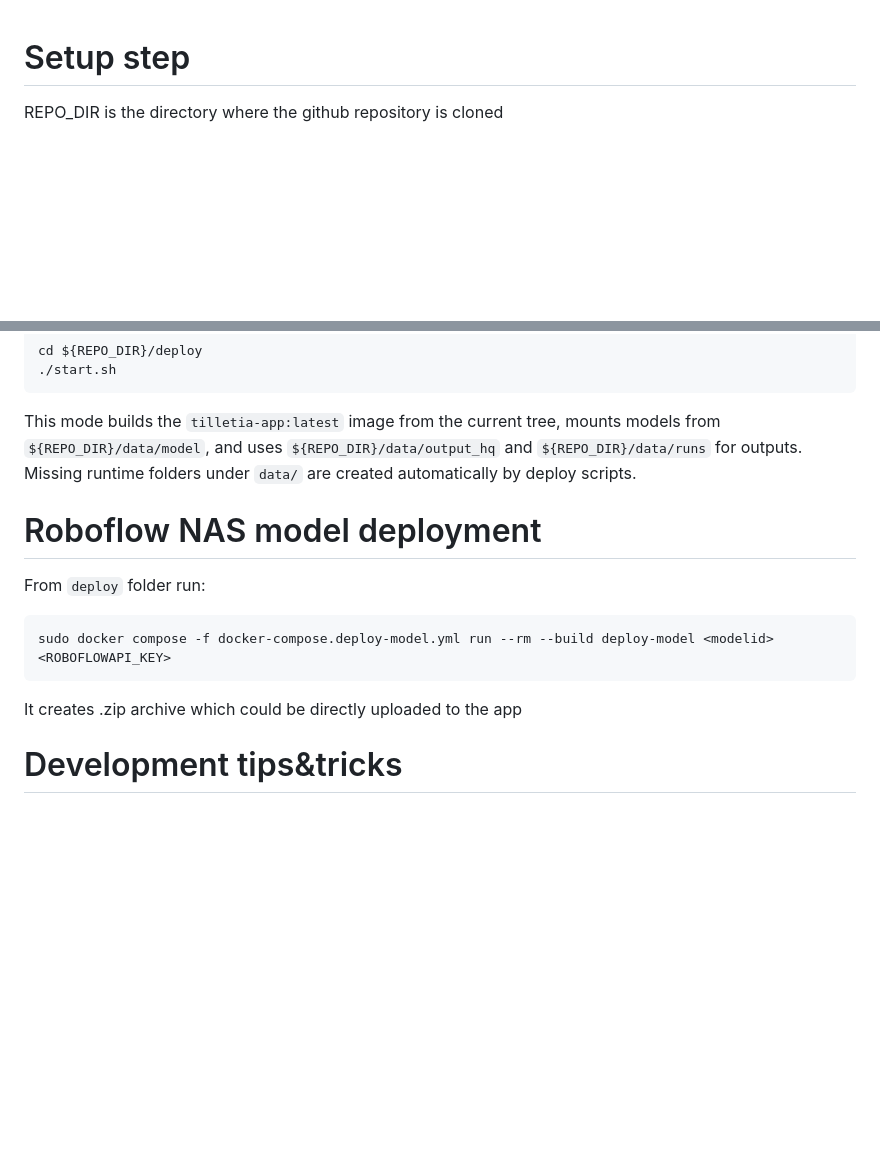
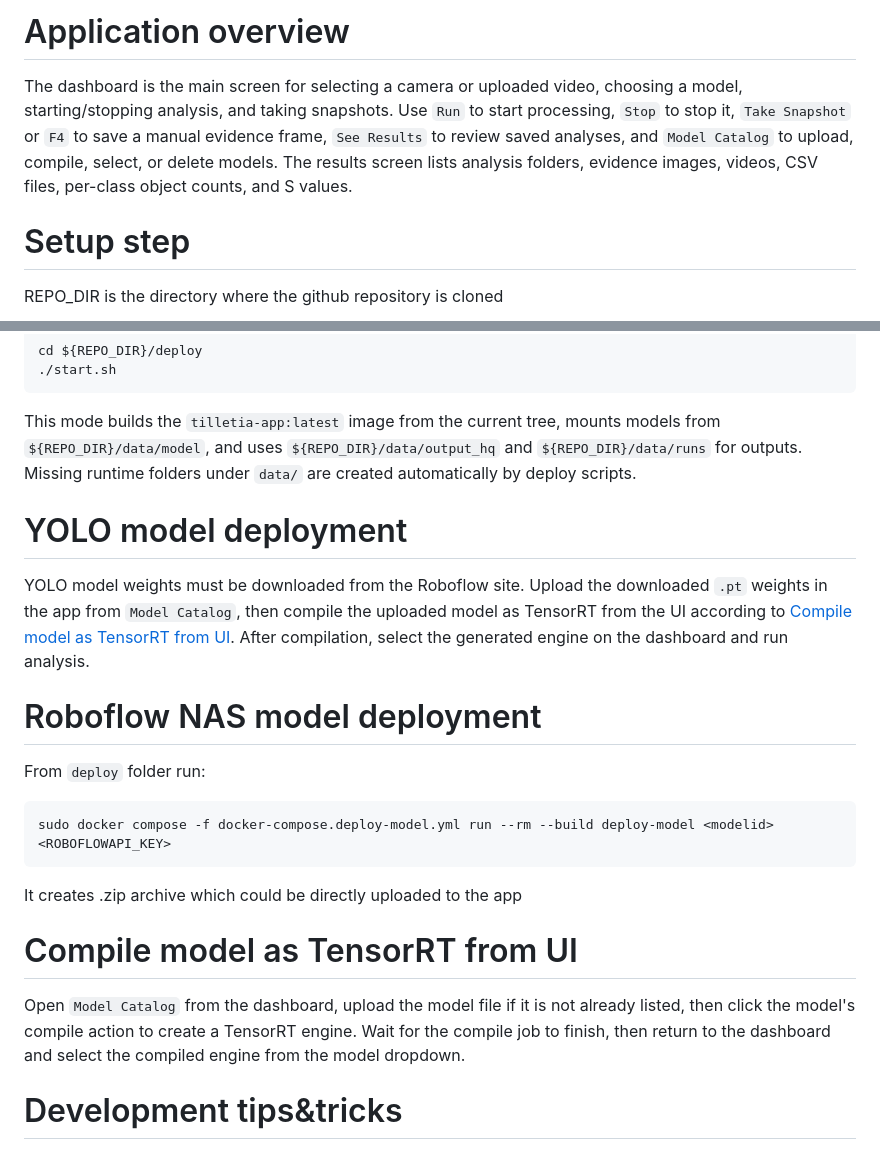
Before and after one commit to Agroprosperis/jetson-webapp, a Markdown page: README.md, 2 parts joined by grey strips. Drawn GitHub-style; blank space fills up the shorter version.

````diff
--- a/README.md
+++ b/README.md
@@ -1,3 +1,6 @@
+# Application overview
+The dashboard is the main screen for selecting a camera or uploaded video, choosing a model, starting/stopping analysis, and taking snapshots. Use `Run` to start processing, `Stop` to stop it, `Take Snapshot` or `F4` to save a manual evidence frame, `See Results` to review saved analyses, and `Model Catalog` to upload, compile, select, or delete models. The results screen lists analysis folders, evidence images, videos, CSV files, per-class object counts, and S values.
+
 # Setup step
 REPO_DIR is the directory where the github repository is cloned
 ```
@@ -58,12 +61,18 @@ cd ${REPO_DIR}/deploy
 This mode builds the `tilletia-app:latest` image from the current tree, mounts models from `${REPO_DIR}/data/model`, and uses `${REPO_DIR}/data/output_hq` and `${REPO_DIR}/data/runs` for outputs.
 Missing runtime folders under `data/` are created automatically by deploy scripts.
 
+# YOLO model deployment
+YOLO model weights must be downloaded from the Roboflow site. Upload the downloaded `.pt` weights in the app from `Model Catalog`, then compile the uploaded model as TensorRT from the UI according to [Compile model as TensorRT from UI](#compile-model-as-tensorrt-from-ui). After compilation, select the generated engine on the dashboard and run analysis.
+
 # Roboflow NAS model deployment
 From `deploy` folder run:
 ```
 sudo docker compose -f docker-compose.deploy-model.yml run --rm --build deploy-model <modelid> <ROBOFLOWAPI_KEY>
 ```
 It creates <modelid>.zip archive which could be directly uploaded to the app
+
+# Compile model as TensorRT from UI
+Open `Model Catalog` from the dashboard, upload the model file if it is not already listed, then click the model's compile action to create a TensorRT engine. Wait for the compile job to finish, then return to the dashboard and select the compiled engine from the model dropdown.
 
 # Development tips&tricks
 
````
